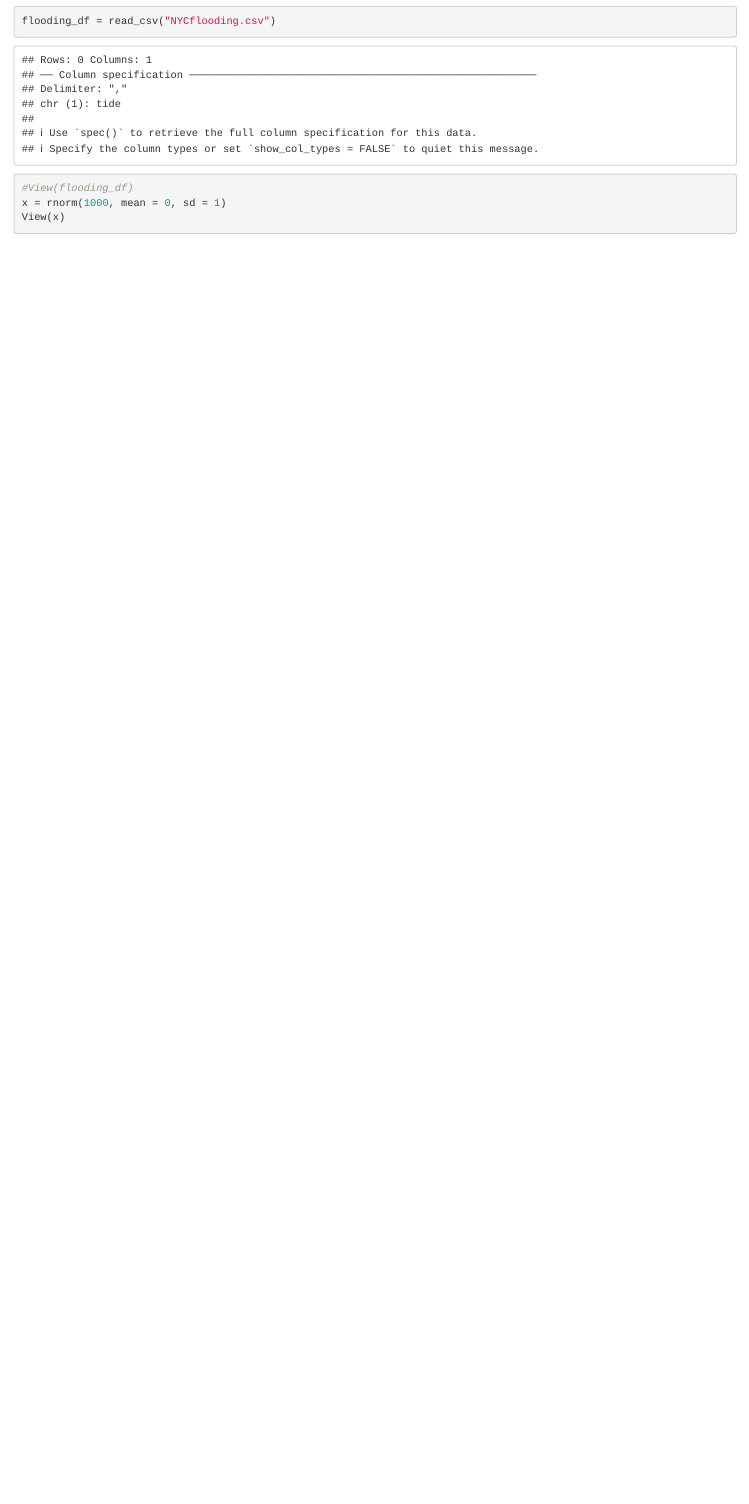
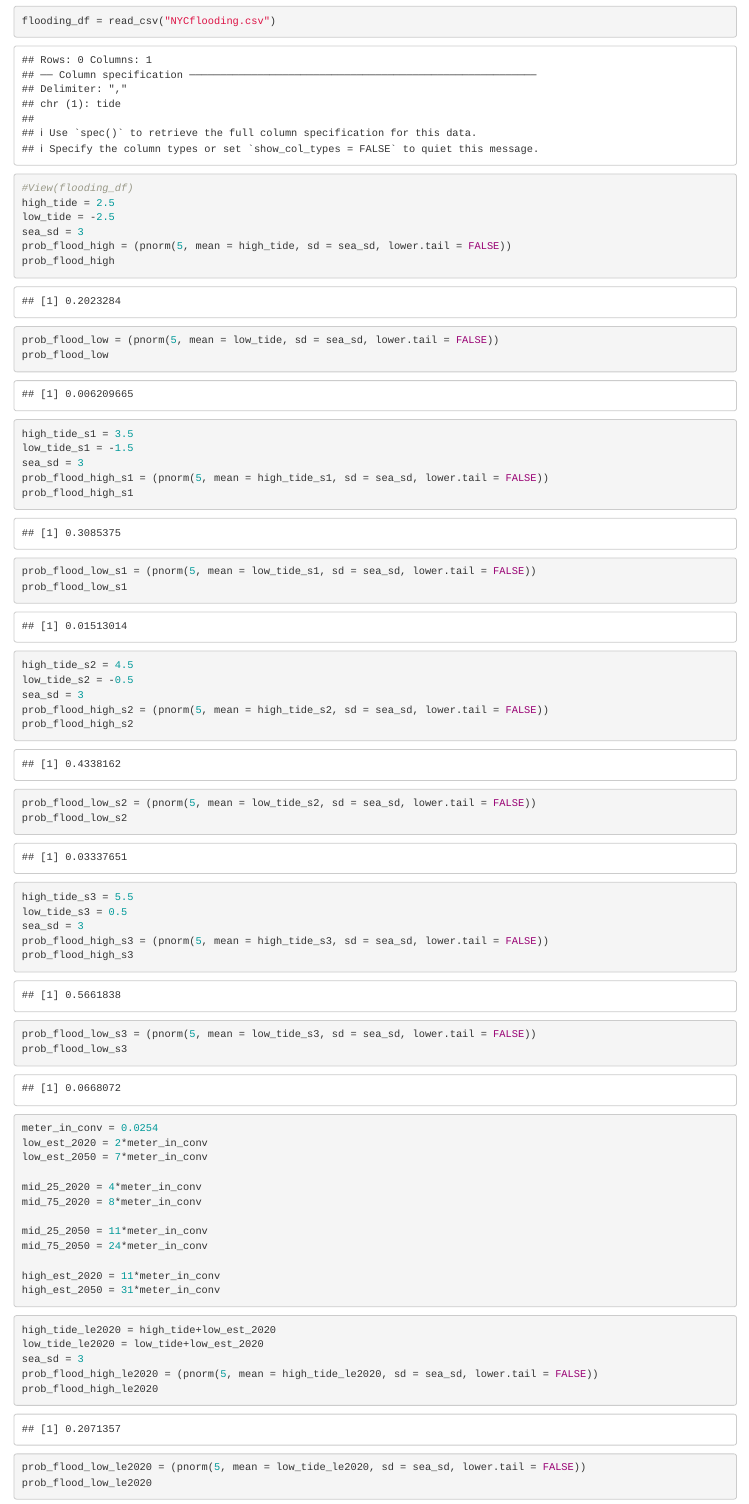
Before and after one commit to gorchels/ESM203Assignment4, an R Markdown document (flooding203.Rmd): the page in a window 1100 px wide, from 640 px down. Rendered offline with R 4.5, knitr and Pandoc, with nearby package versions; code that draws random numbers runs with fixed seeds of ours.

Commit message:
Finished the storm surge scenarios and am working on climate change scenarios

````diff
--- a/flooding203.Rmd
+++ b/flooding203.Rmd
@@ -19,5 +23,69 @@ library(kableExtra)
 flooding_df = read_csv("NYCflooding.csv")
 #View(flooding_df)
-x = rnorm(1000, mean = 0, sd = 1)
-View(x)
+high_tide = 2.5
+low_tide = -2.5
+sea_sd = 3
+prob_flood_high = (pnorm(5, mean = high_tide, sd = sea_sd, lower.tail = FALSE))
+prob_flood_high
+
+prob_flood_low = (pnorm(5, mean = low_tide, sd = sea_sd, lower.tail = FALSE))
+prob_flood_low
+
 ```
+
+```{r}
+high_tide_s1 = 3.5
+low_tide_s1 = -1.5
+sea_sd = 3
+prob_flood_high_s1 = (pnorm(5, mean = high_tide_s1, sd = sea_sd, lower.tail = FALSE))
+prob_flood_high_s1
+
+prob_flood_low_s1 = (pnorm(5, mean = low_tide_s1, sd = sea_sd, lower.tail = FALSE))
+prob_flood_low_s1
+```
+```{r}
+high_tide_s2 = 4.5
+low_tide_s2 = -0.5
+sea_sd = 3
+prob_flood_high_s2 = (pnorm(5, mean = high_tide_s2, sd = sea_sd, lower.tail = FALSE))
+prob_flood_high_s2
+
+prob_flood_low_s2 = (pnorm(5, mean = low_tide_s2, sd = sea_sd, lower.tail = FALSE))
+prob_flood_low_s2
+```
+```{r}
+high_tide_s3 = 5.5
+low_tide_s3 = 0.5
+sea_sd = 3
+prob_flood_high_s3 = (pnorm(5, mean = high_tide_s3, sd = sea_sd, lower.tail = FALSE))
+prob_flood_high_s3
+
+prob_flood_low_s3 = (pnorm(5, mean = low_tide_s3, sd = sea_sd, lower.tail = FALSE))
+prob_flood_low_s3
+```
+
+```{r}
+meter_in_conv = 0.0254
+low_est_2020 = 2*meter_in_conv
+low_est_2050 = 7*meter_in_conv
+
+mid_25_2020 = 4*meter_in_conv
+mid_75_2020 = 8*meter_in_conv
+
+mid_25_2050 = 11*meter_in_conv
+mid_75_2050 = 24*meter_in_conv
+
+high_est_2020 = 11*meter_in_conv
+high_est_2050 = 31*meter_in_conv
+
+```
+
+```{r}
+high_tide_le2020 = high_tide+low_est_2020
+low_tide_le2020 = low_tide+low_est_2020
+sea_sd = 3
+prob_flood_high_le2020 = (pnorm(5, mean = high_tide_le2020, sd = sea_sd, lower.tail = FALSE))
+prob_flood_high_le2020
+
+prob_flood_low_le2020 = (pnorm(5, mean = low_tide_le2020, sd = sea_sd, lower.tail = FALSE))
+prob_flood_low_le2020
````
Also changed, not shown: flooding203.Rmd (34 more changed lines).
